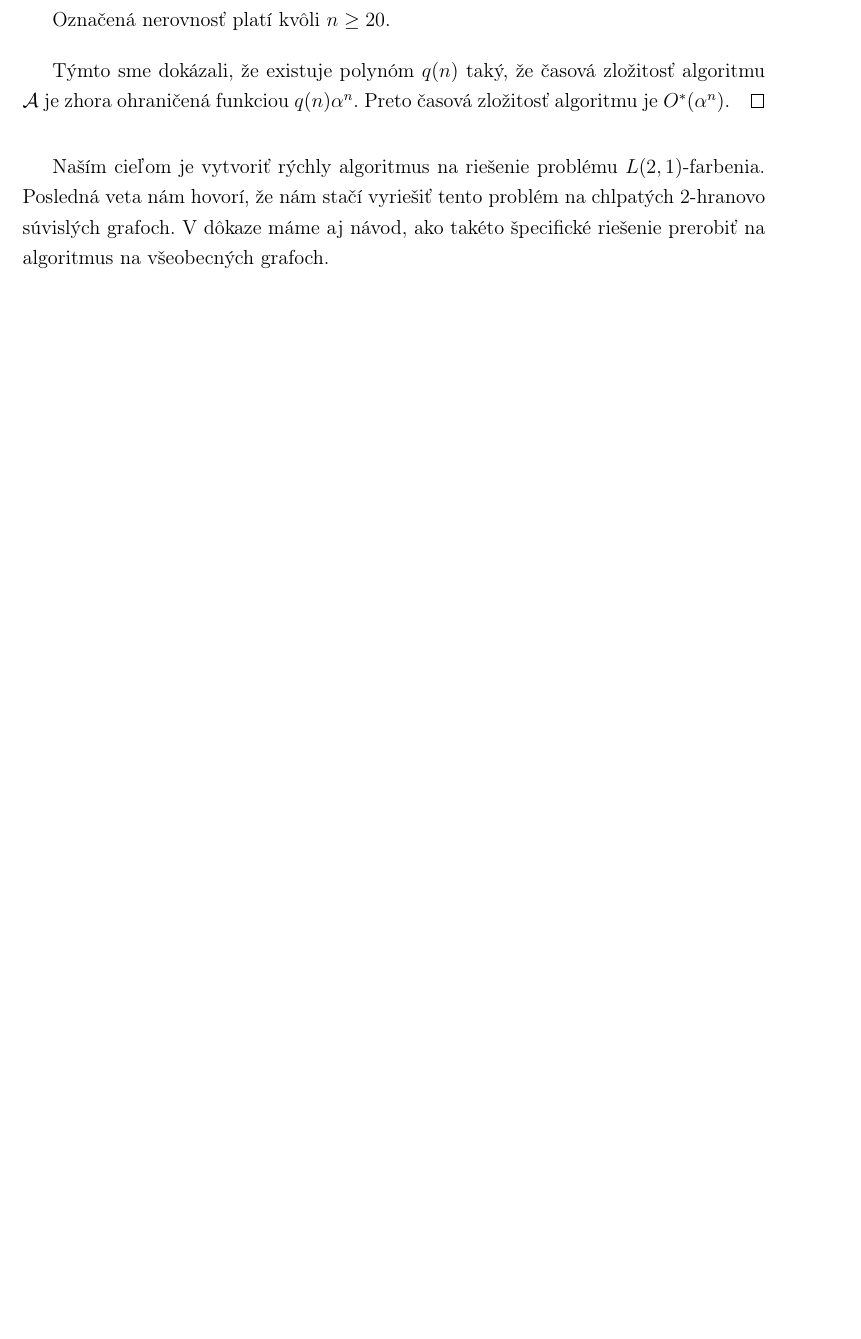
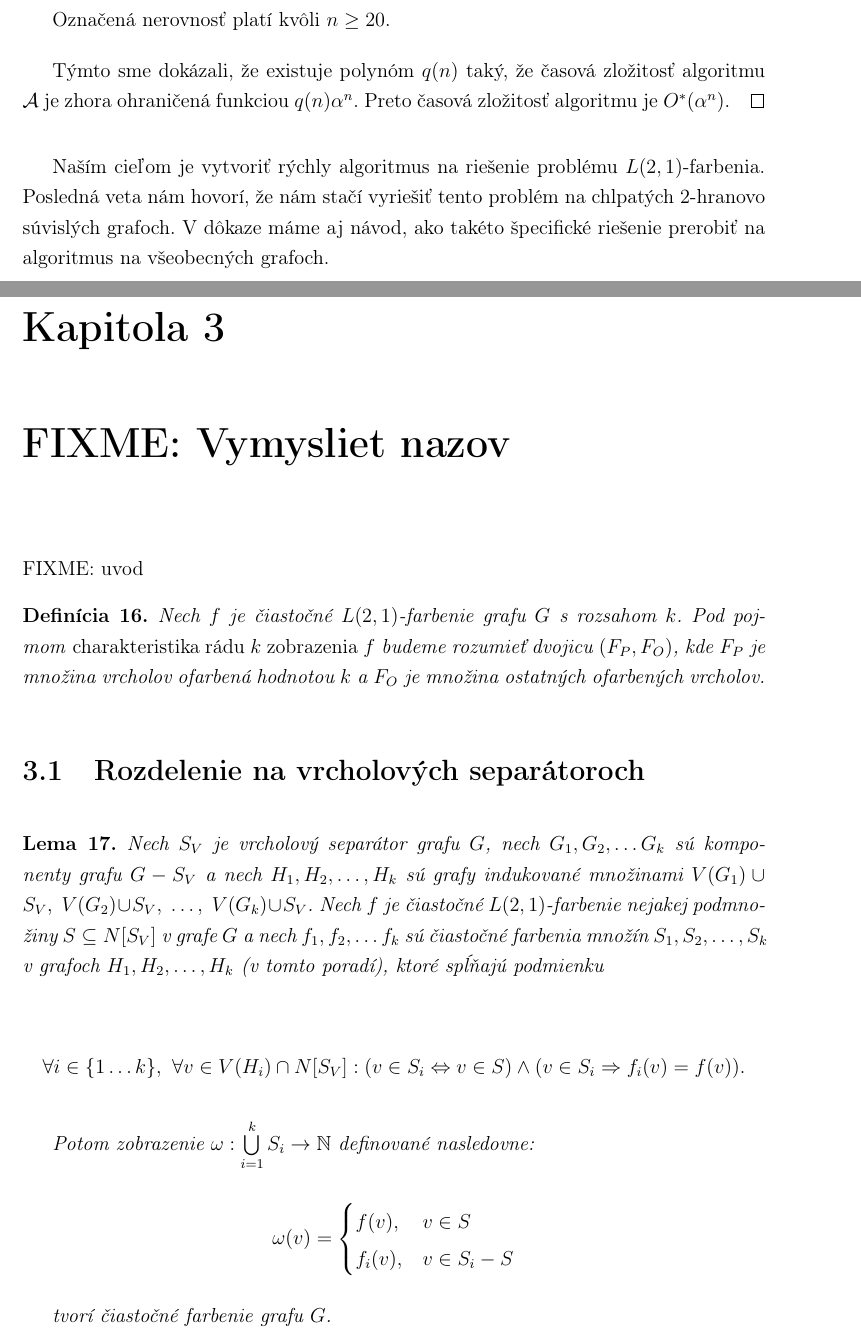
Before and after one commit to Sameth/master-thesis, a LaTeX book (main.tex, which reads ciastfarbenia.tex): part of page 33 of 36 before the commit and two parts of pages 33 and 34 of 38 after it, the two joined at a grey line, cut so that both start at the same text, the shorter picture padded with empty space. Compiled offline with pdfLaTeX.

Commit message:
zaciatok kapitoly o ciastocnych farbeniach

```diff
--- /dev/null
+++ b/ciastfarbenia.tex
@@ -0,0 +1,33 @@
+\chapter{FIXME: Vymysliet nazov}
+
+FIXME: uvod
+
+\begin{defn}
+    Nech $f$ je čiastočné $L(2,1)$-farbenie grafu $G$ s rozsahom $k$. Pod pojmom \emph{charakteristika rádu $k$
+    zobrazenia $f$} budeme rozumieť dvojicu $(F_P, F_O)$, kde $F_P$ je množina vrcholov ofarbená
+    hodnotou $k$ a $F_O$ je množina ostatných ofarbených vrcholov.
+\end{defn}
+
+
+
+\section{Rozdelenie na vrcholových separátoroch}
+
+\begin{lema}
+    Nech $S_V$ je vrcholový separátor grafu $G$, nech $G_1, G_2, \ldots G_k$ sú komponenty
+    grafu $G - S_V$ a nech $H_1, H_2, \ldots, H_k$ sú grafy indukované množinami $V(G_1) \cup S_V,\ V(G_2) \cup S_V,\ \ldots,\ V(G_k) \cup S_V$.
+    Nech $f$ je čiastočné $L(2,1)$-farbenie nejakej podmnožiny $S \subseteq N[S_V]$ v grafe $G$ a nech $f_1, f_2, \ldots f_k$
+    sú čiastočné farbenia množín $S_1, S_2, \ldots, S_k$ v grafoch $H_1, H_2, \ldots, H_k$ (v tomto poradí), ktoré spĺňajú podmienku
+
+    $$ \forall i \in \{1 \ldots k\},\ \forall v \in V(H_i) \cap N[S_V]: (v \in S_i \Leftrightarrow v \in S) \wedge (v \in S_i \Rightarrow f_i(v) = f(v)).$$
+
+    Potom zobrazenie $\omega: \bigcup \limits_{i=1}^k S_i \to \mathbb{N}$ definované nasledovne:
+
+    \[ \omega(v) =
+    \begin{cases}
+        f(v), & v \in S \\
+        f_i(v), & v \in S_i - S
+    \end{cases}
+    \]
+
+    tvorí čiastočné farbenie grafu $G$.
+\end{lema}
```
Also changed, not shown: main.tex (+2 -0 lines), ciastfarbenia.tex (13 more changed lines).
